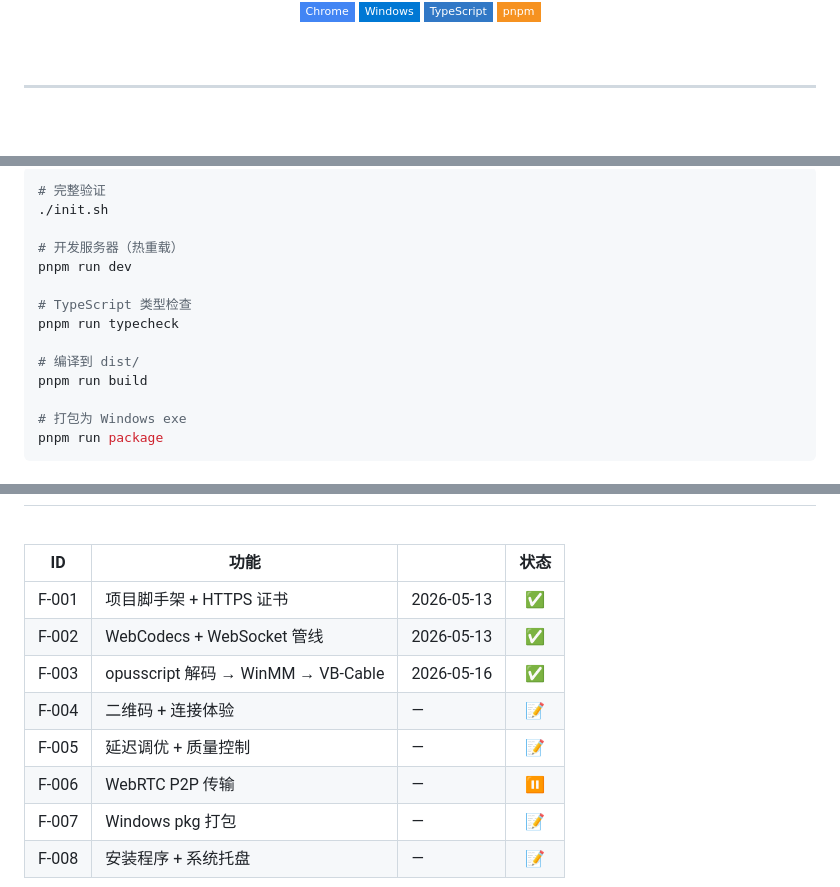
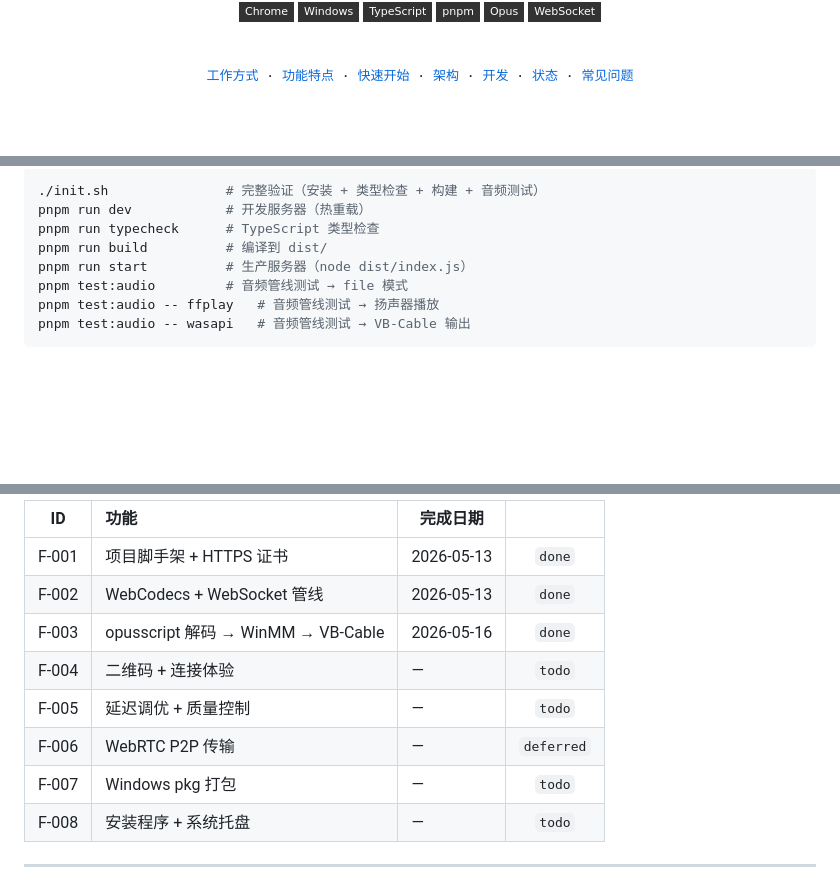
Before and after one commit to darkLordIceCream/darkmic, a Markdown page: README-zh.md, 3 parts joined by grey strips. GitHub-like rendering; badges without logos; blank space fills up the shorter version.

````diff
--- a/README-zh.md
+++ b/README-zh.md
@@ -27,11 +29,25 @@
   <br>
-  <img src="https://img.shields.io/badge/-Chrome-4285F4?style=flat-square&logo=googlechrome&logoColor=white" alt="">
-  <img src="https://img.shields.io/badge/-Windows-0078D4?style=flat-square&logo=windows&logoColor=white" alt="">
-  <img src="https://img.shields.io/badge/-TypeScript-3178C6?style=flat-square&logo=typescript&logoColor=white" alt="">
-  <img src="https://img.shields.io/badge/-pnpm-F69220?style=flat-square&logo=pnpm&logoColor=white" alt="">
+  <img src="https://img.shields.io/badge/Chrome-333?style=flat-square&logo=googlechrome&logoColor=white" alt="Chrome">
+  <img src="https://img.shields.io/badge/Windows-333?style=flat-square&logo=windows&logoColor=white" alt="Windows">
+  <img src="https://img.shields.io/badge/TypeScript-333?style=flat-square&logo=typescript&logoColor=white" alt="TypeScript">
+  <img src="https://img.shields.io/badge/pnpm-333?style=flat-square&logo=pnpm&logoColor=white" alt="pnpm">
+  <img src="https://img.shields.io/badge/Opus-333?style=flat-square&logo=opus&logoColor=white" alt="Opus">
+  <img src="https://img.shields.io/badge/WebSocket-333?style=flat-square&logo=socket.io&logoColor=white" alt="WebSocket">
 </p>
 
 <br>
-<hr>
+
+<p align="center">
+  <samp>
+    <a href="#-工作方式">工作方式</a> ·
+    <a href="#-功能特点">功能特点</a> ·
+    <a href="#-快速开始">快速开始</a> ·
+    <a href="#-架构">架构</a> ·
+    <a href="#-开发命令">开发</a> ·
+    <a href="#-功能状态">状态</a> ·
+    <a href="#-常见问题">常见问题</a>
+  </samp>
+</p>
+
 <br>
 
@@ -201,18 +187,12 @@ darkmic/
 
 ```bash
-# 完整验证
-./init.sh
-
-# 开发服务器（热重载）
-pnpm run dev
-
-# TypeScript 类型检查
-pnpm run typecheck
-
-# 编译到 dist/
-pnpm run build
-
-# 打包为 Windows exe
-pnpm run package
+./init.sh               # 完整验证（安装 + 类型检查 + 构建 + 音频测试）
+pnpm run dev            # 开发服务器（热重载）
+pnpm run typecheck      # TypeScript 类型检查
+pnpm run build          # 编译到 dist/
+pnpm run start          # 生产服务器（node dist/index.js）
+pnpm test:audio         # 音频管线测试 → file 模式
+pnpm test:audio -- ffplay   # 音频管线测试 → 扬声器播放
+pnpm test:audio -- wasapi   # 音频管线测试 → VB-Cable 输出
 ```
 
@@ -224,14 +202,14 @@ pnpm run package
 
-<br>
+| ID | 功能 | 完成日期 | |
+|:---:|:---|---|:---:|
+| F-001 | 项目脚手架 + HTTPS 证书 | 2026-05-13 | `done` |
+| F-002 | WebCodecs + WebSocket 管线 | 2026-05-13 | `done` |
+| F-003 | opusscript 解码 → WinMM → VB-Cable | 2026-05-16 | `done` |
+| F-004 | 二维码 + 连接体验 | — | `todo` |
+| F-005 | 延迟调优 + 质量控制 | — | `todo` |
+| F-006 | WebRTC P2P 传输 | — | `deferred` |
+| F-007 | Windows pkg 打包 | — | `todo` |
+| F-008 | 安装程序 + 系统托盘 | — | `todo` |
 
-| ID | 功能 | | 状态 |
-|:---:|---|---|:---:|
-| F-001 | 项目脚手架 + HTTPS 证书 | 2026-05-13 | ✅ |
-| F-002 | WebCodecs + WebSocket 管线 | 2026-05-13 | ✅ |
-| F-003 | opusscript 解码 → WinMM → VB-Cable | 2026-05-16 | ✅ |
-| F-004 | 二维码 + 连接体验 | — | 📝 |
-| F-005 | 延迟调优 + 质量控制 | — | 📝 |
-| F-006 | WebRTC P2P 传输 | — | ⏸️ |
-| F-007 | Windows pkg 打包 | — | 📝 |
-| F-008 | 安装程序 + 系统托盘 | — | 📝 |
+---
 
````
Also changed, not shown: other parts of README-zh.md (+58 -95 lines), README.md (+95 -124 lines).
